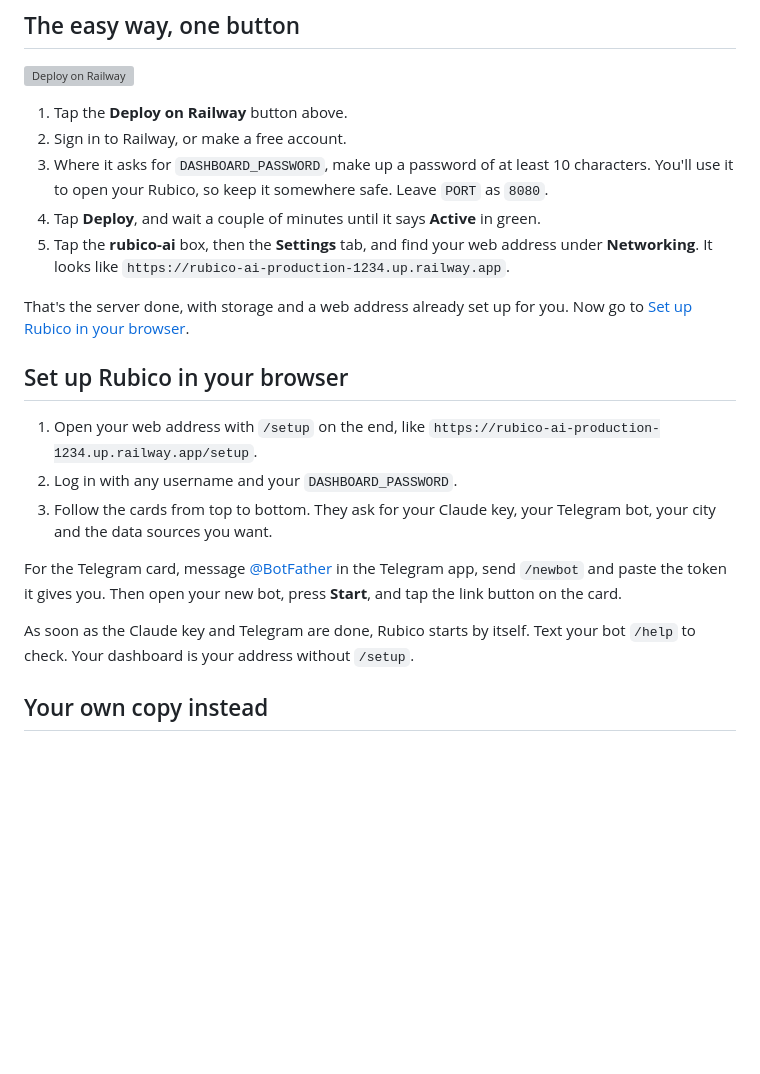
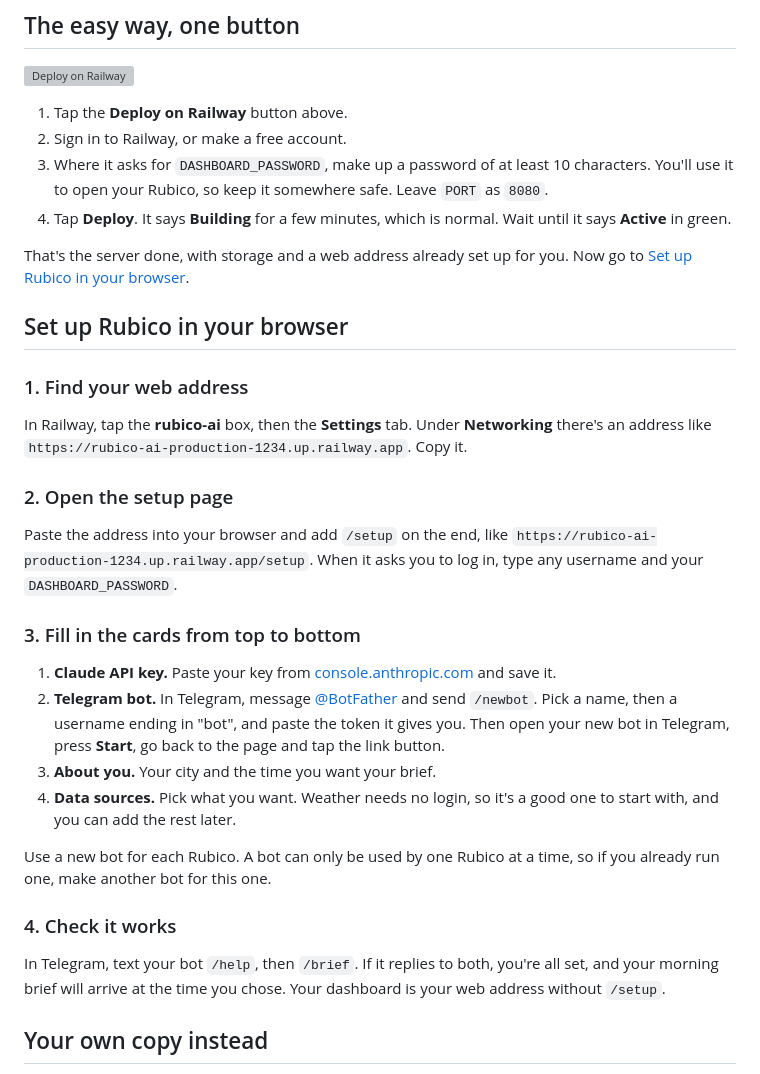
Before and after one commit to 406samay/rubico-ai, a Markdown page: docs/deploy-railway.md, the part around the change. GitHub-like rendering; blank space fills up the shorter version; grey boxes are pictures that could not be loaded.

Commit message:
Spell out setup in the browser, step by step
Adds the exact steps that were tested on a fresh deploy. Find the web
address, open /setup, fill in each card, use a new bot for each Rubico,
then check with /help and /brief.

Co-Authored-By: Claude Opus 5.5 <noreply@anthropic.com>

```diff
--- a/docs/deploy-railway.md
+++ b/docs/deploy-railway.md
@@ -17,20 +17,32 @@ Railway gives new accounts a free trial with $5 of credit for 30 days, and no ca
 1. Tap the **Deploy on Railway** button above.
 2. Sign in to Railway, or make a free account.
 3. Where it asks for `DASHBOARD_PASSWORD`, make up a password of at least 10 characters. You'll use it to open your Rubico, so keep it somewhere safe. Leave `PORT` as `8080`.
-4. Tap **Deploy**, and wait a couple of minutes until it says **Active** in green.
-5. Tap the **rubico-ai** box, then the **Settings** tab, and find your web address under **Networking**. It looks like `https://rubico-ai-production-1234.up.railway.app`.
+4. Tap **Deploy**. It says **Building** for a few minutes, which is normal. Wait until it says **Active** in green.
 
 That's the server done, with storage and a web address already set up for you. Now go to [Set up Rubico in your browser](#set-up-rubico-in-your-browser).
 
 ## Set up Rubico in your browser
 
-1. Open your web address with `/setup` on the end, like `https://rubico-ai-production-1234.up.railway.app/setup`.
-2. Log in with any username and your `DASHBOARD_PASSWORD`.
-3. Follow the cards from top to bottom. They ask for your Claude key, your Telegram bot, your city and the data sources you want.
+### 1. Find your web address
 
-For the Telegram card, message [@BotFather](https://t.me/BotFather) in the Telegram app, send `/newbot` and paste the token it gives you. Then open your new bot, press **Start**, and tap the link button on the card.
+In Railway, tap the **rubico-ai** box, then the **Settings** tab. Under **Networking** there's an address like `https://rubico-ai-production-1234.up.railway.app`. Copy it.
 
-As soon as the Claude key and Telegram are done, Rubico starts by itself. Text your bot `/help` to check. Your dashboard is your address without `/setup`.
+### 2. Open the setup page
+
+Paste the address into your browser and add `/setup` on the end, like `https://rubico-ai-production-1234.up.railway.app/setup`. When it asks you to log in, type any username and your `DASHBOARD_PASSWORD`.
+
+### 3. Fill in the cards from top to bottom
+
+1. **Claude API key.** Paste your key from [console.anthropic.com](https://console.anthropic.com/settings/keys) and save it.
+2. **Telegram bot.** In Telegram, message [@BotFather](https://t.me/BotFather) and send `/newbot`. Pick a name, then a username ending in "bot", and paste the token it gives you. Then open your new bot in Telegram, press **Start**, go back to the page and tap the link button.
+3. **About you.** Your city and the time you want your brief.
+4. **Data sources.** Pick what you want. Weather needs no login, so it's a good one to start with, and you can add the rest later.
+
+Use a new bot for each Rubico. A bot can only be used by one Rubico at a time, so if you already run one, make another bot for this one.
+
+### 4. Check it works
+
+In Telegram, text your bot `/help`, then `/brief`. If it replies to both, you're all set, and your morning brief will arrive at the time you chose. Your dashboard is your web address without `/setup`.
 
 ## Your own copy instead
 
```
